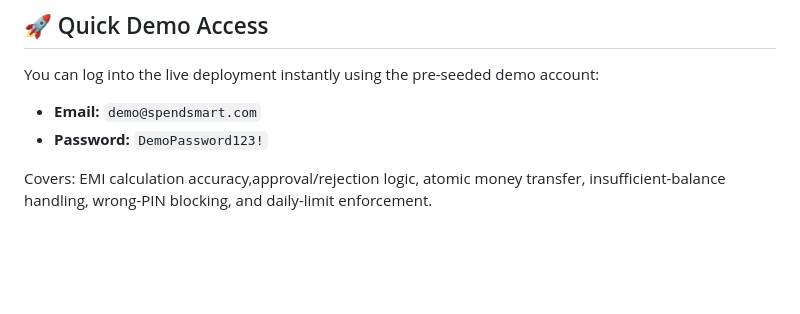
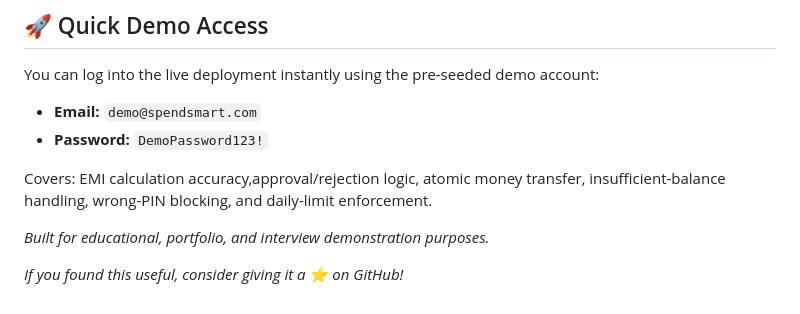
Before and after one commit to SamarthaWaoo/banking_portal, a Markdown page: README.md, the part around the change. GitHub-like rendering; blank space fills up the shorter version.

Commit message:
Update README with project purpose and GitHub star request
Added notes on the purpose of the project and a call to action.

```diff
--- a/README.md
+++ b/README.md
@@ -176,3 +176,7 @@ You can log into the live deployment instantly using the pre-seeded demo account
 * **Password:** `DemoPassword123!`
 
 Covers: EMI calculation accuracy,approval/rejection logic, atomic money transfer, insufficient-balance handling, wrong-PIN blocking, and daily-limit enforcement.
+
+*Built for educational, portfolio, and interview demonstration purposes.*
+
+*If you found this useful, consider giving it a ⭐ on GitHub!*
```
